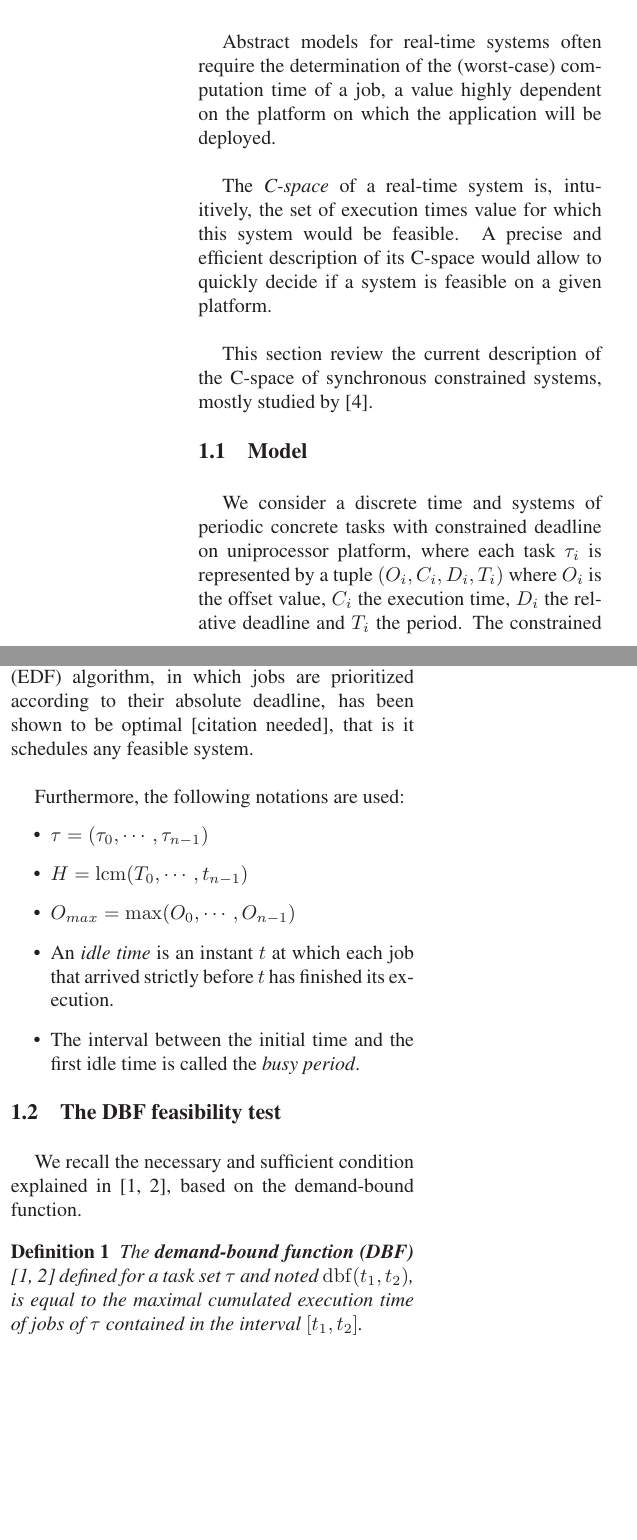
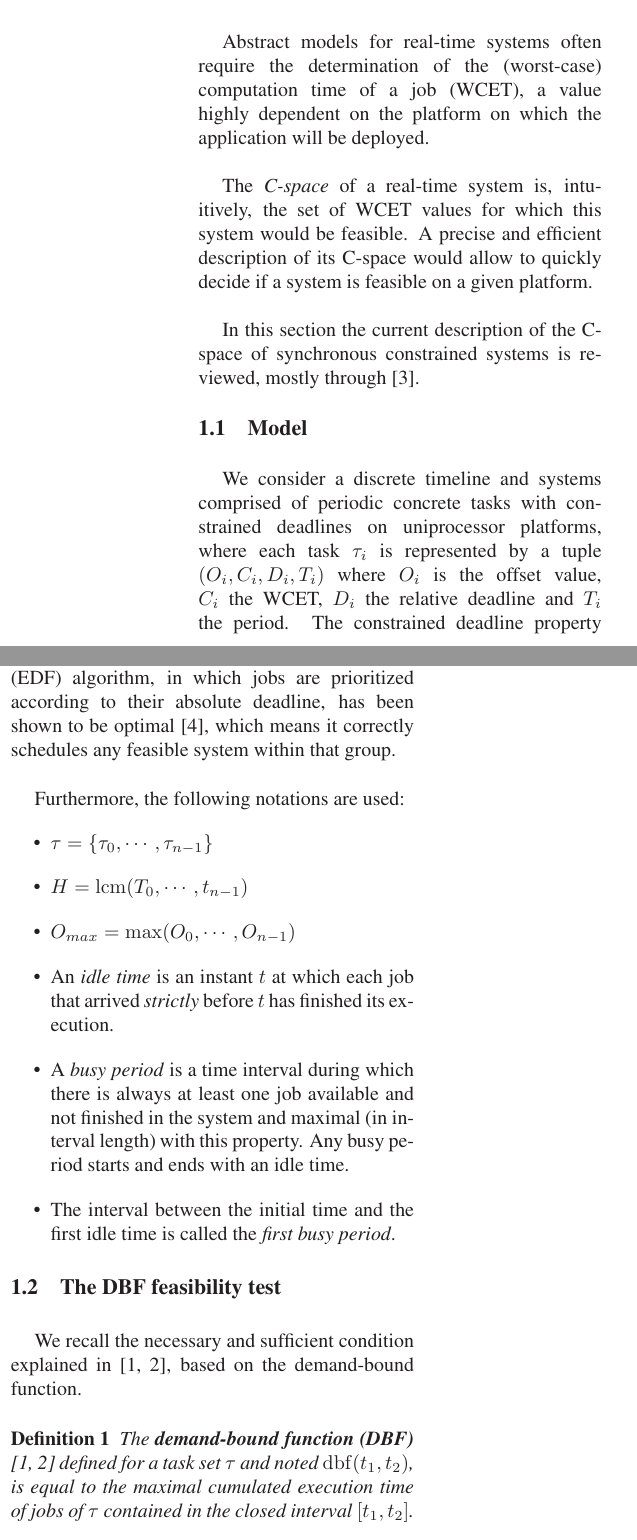
Before and after one commit to kidaa30/ece-dit-paper, a LaTeX paper (dit-paper_ieee.tex): two parts of the columns of page 1 of 3, joined at a grey line, cut so that both start at the same text, the shorter picture padded with empty space. Compiled offline with LaTeX, dvips and Ghostscript; a missing bibliography style is replaced by a similar one.

Commit message:
minor changes

```diff
--- a/dit-paper_ieee.tex
+++ b/dit-paper_ieee.tex
@@ -69,25 +69,47 @@ lgeorge@ece.fr\\
 
 \section{Introduction}
 
-Abstract models for real-time systems often require the determination of the (worst-case) computation time of a job, a value highly dependent on the platform on which the application will be deployed.\\
+Abstract models for real-time systems often require the determination of the
+(worst-case) computation time of a job (WCET), a value highly dependent on the
+platform on which the application will be deployed.\\
 
-The \emph{C-space} of a real-time system is, intuitively, the set of execution times value for which this system would be feasible. A precise and efficient description of its C-space would allow to quickly decide if a system is feasible on a given platform.\\
+The \emph{C-space} of a real-time system is, intuitively,
+the set of WCET values for which this system would be feasible. A
+precise and efficient description of its C-space would allow to quickly decide
+if a system is feasible on a given platform.\\
 
-This section review the current description of the C-space of synchronous constrained systems, mostly studied by \cite{george2009characterization}.
+In this section the current description of the C-space of synchronous
+constrained systems is reviewed, mostly through
+\cite{george2009characterization}.
 
-  \subsection{Model}
+\subsection{Model}
 
-  We consider a discrete time and systems of periodic concrete tasks with constrained deadline on uniprocessor platform, where each task $\tau_i$ is represented by a tuple $(O_i, C_i, D_i, T_i)$ where $O_i$ is the offset value, $C_i$ the execution time, $D_i$ the relative deadline and $T_i$ the period. The constrained deadline property implies that $D_i \leq T_i \; \forall i$. In the following, we differentiate between \emph{synchronous systems} (where $O_i = 0 \; \forall i$) and \emph{asynchronous systems} (which are not synchronous).\\
+We consider a discrete timeline and systems comprised of periodic concrete
+tasks with constrained deadlines on uniprocessor platforms, where each task
+  $\tau_i$ is represented by a tuple $(O_i, C_i, D_i, T_i)$ where $O_i$ is the offset value,
+  $C_i$ the WCET, $D_i$ the relative deadline and $T_i$ the period.
+  The constrained deadline property implies that $D_i \leq T_i \; \forall i$. In
+  the following, we differentiate between \emph{synchronous systems} (where $O_i
+  = 0 \; \forall i$) and \emph{asynchronous systems} (which are not synchronous).\\
 
-  For those systems, the \emph{Earliest Deadline First} (EDF) algorithm, in which jobs are prioritized according to their absolute deadline, has been shown to be optimal [citation needed], that is it schedules any feasible system.\\
+  For those systems, the \emph{Earliest Deadline First} (EDF) algorithm, in
+  which jobs are prioritized according to their absolute deadline, has been
+  shown to be optimal \cite{liu1973scheduling}, which means it
+  correctly schedules any feasible system within that group.\\
 
   Furthermore, the following notations are used:
   \begin{itemize}
-    \item $\tau = (\tau_0, \cdots, \tau_{n-1})$
+    \item $\tau = \{\tau_0, \cdots, \tau_{n-1}\}$
     \item $H = \operatorname{lcm}(T_0, \cdots, t_{n-1})$
     \item $O_{max} = \max (O_0, \cdots, O_{n-1})$
-    \item An \emph{idle time} is an instant $t$ at which each job that arrived strictly before $t$ has finished its execution.
-    \item The interval between the initial time and the first idle time is called the \emph{busy period}.
+    \item An \emph{idle time} is an instant $t$ at which each job that arrived
+    \emph{strictly} before $t$ has finished its execution.
+    \item A \emph{busy period} is a time interval during which there is always
+    at least one job available and not finished in the system and maximal
+    (in interval length) with this property. Any busy period starts and ends
+    with an idle time.
+    \item The interval between the initial time and the first
+    idle time is called the \emph{first busy period}.
   \end{itemize}
 
   \subsection{The DBF feasibility test}
@@ -97,7 +119,8 @@ This section review the current description of the C-space of synchronous constr
   \begin{definition}
   The \textbf{demand-bound function (DBF)}
   \cite{baruah1999generalized, baruah1990algorithms} defined for a task set
-  $\tau$ and noted $\dbf{t_1, t_2}$, is equal to the maximal cumulated execution time of jobs of $\tau$ contained in the interval $[t_1, t_2]$.
+  $\tau$ and noted $\dbf{t_1, t_2}$, is equal to the maximal cumulated execution
+  time of jobs of $\tau$ contained in the closed interval $[t_1, t_2]$.
   \end{definition}
 
   Mathematically,
```
Also changed, not shown: dit-paper_ieee.tex (2 more changed lines).
